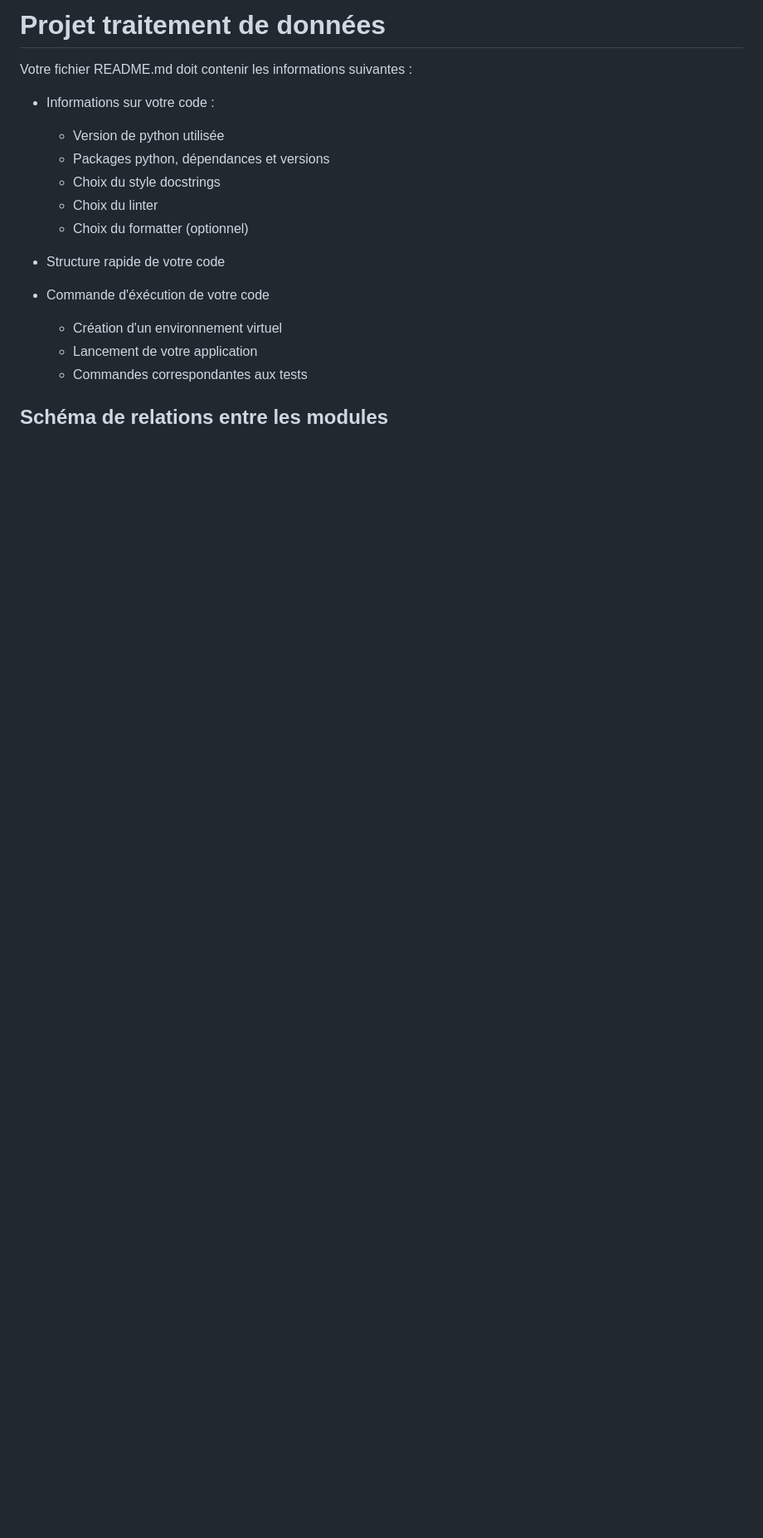
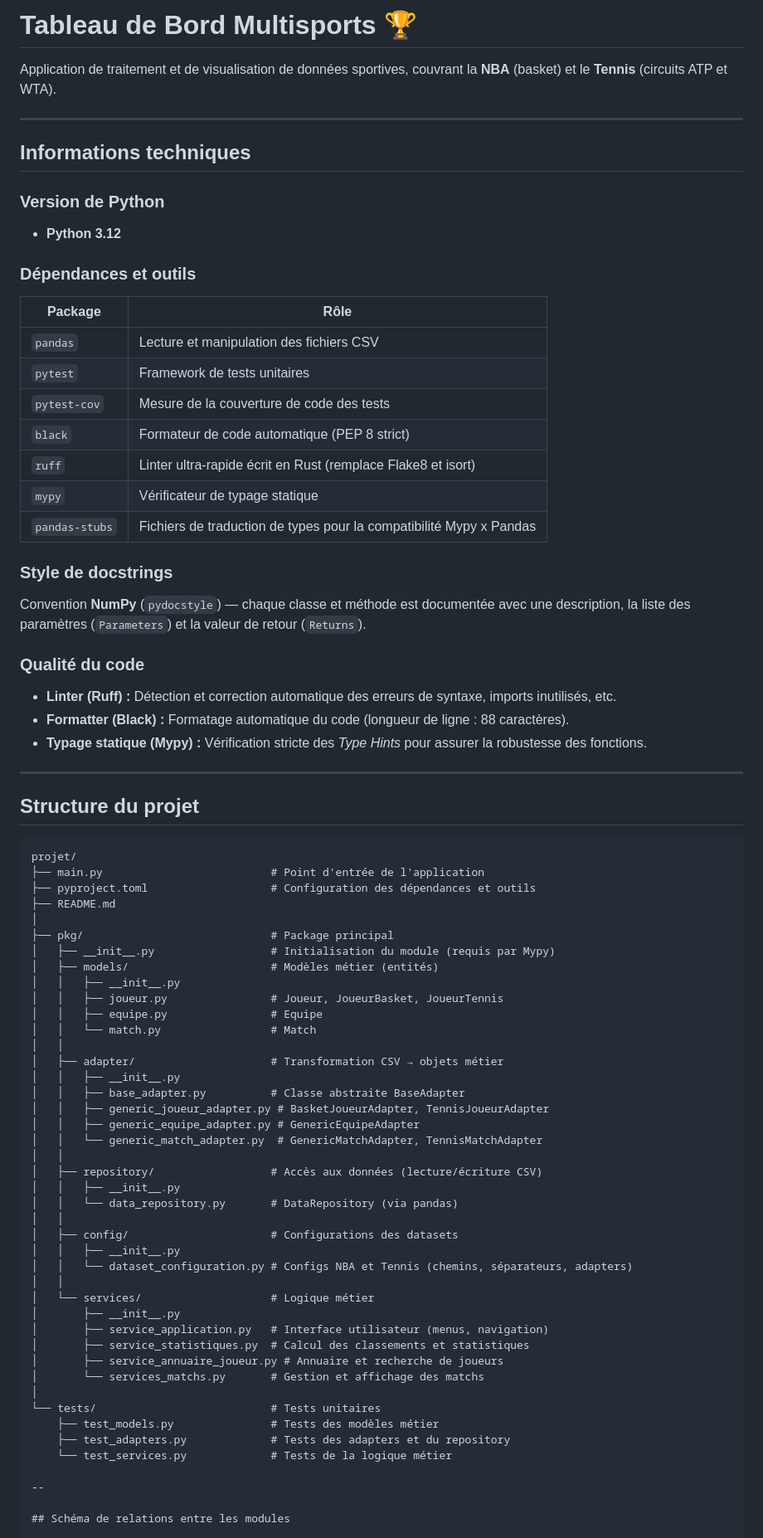
Before and after one commit to theauclt/projetTDD_2026_structure, a Markdown page: README.md, the part around one of its changes. Shown at 83% size. Drawn GitHub-style; blank space fills up the shorter version.

````diff
--- a/README.md
+++ b/README.md
@@ -1,19 +1,80 @@
-# Projet traitement de données
+# Tableau de Bord Multisports 🏆
 
-Votre fichier README.md doit contenir les informations suivantes :
-- Informations sur votre code :
-    - Version de python utilisée
-    - Packages python, dépendances et versions
-    - Choix du style docstrings
-    - Choix du linter
-    - Choix du formatter (optionnel)
+Application de traitement et de visualisation de données sportives, couvrant la **NBA** (basket) et le **Tennis** (circuits ATP et WTA).
 
-- Structure rapide de votre code
+---
 
-- Commande d'éxécution de votre code
-    - Création d'un environnement virtuel
-    - Lancement de votre application
-    - Commandes correspondantes aux tests
+## Informations techniques
+
+### Version de Python
+- **Python 3.12**
+
+### Dépendances et outils
+
+| Package        | Rôle                                                                 |
+|----------------|----------------------------------------------------------------------|
+| `pandas`       | Lecture et manipulation des fichiers CSV                             |
+| `pytest`       | Framework de tests unitaires                                         |
+| `pytest-cov`   | Mesure de la couverture de code des tests                            |
+| `black`        | Formateur de code automatique (PEP 8 strict)                         |
+| `ruff`         | Linter ultra-rapide écrit en Rust (remplace Flake8 et isort)         |
+| `mypy`         | Vérificateur de typage statique                                      |
+| `pandas-stubs` | Fichiers de traduction de types pour la compatibilité Mypy x Pandas  |
+
+### Style de docstrings
+Convention **NumPy** (`pydocstyle`) — chaque classe et méthode est documentée avec une description, la liste des paramètres (`Parameters`) et la valeur de retour (`Returns`).
+
+### Qualité du code
+- **Linter (Ruff) :** Détection et correction automatique des erreurs de syntaxe, imports inutilisés, etc.
+- **Formatter (Black) :** Formatage automatique du code (longueur de ligne : 88 caractères).
+- **Typage statique (Mypy) :** Vérification stricte des *Type Hints* pour assurer la robustesse des fonctions.
+
+---
+
+## Structure du projet
+
+```text
+projet/
+├── main.py                          # Point d'entrée de l'application
+├── pyproject.toml                   # Configuration des dépendances et outils
+├── README.md
+│
+├── pkg/                             # Package principal
+│   ├── __init__.py                  # Initialisation du module (requis par Mypy)
+│   ├── models/                      # Modèles métier (entités)
+│   │   ├── __init__.py
+│   │   ├── joueur.py                # Joueur, JoueurBasket, JoueurTennis
+│   │   ├── equipe.py                # Equipe
+│   │   └── match.py                 # Match
+│   │
+│   ├── adapter/                     # Transformation CSV → objets métier
+│   │   ├── __init__.py
+│   │   ├── base_adapter.py          # Classe abstraite BaseAdapter
+│   │   ├── generic_joueur_adapter.py # BasketJoueurAdapter, TennisJoueurAdapter
+│   │   ├── generic_equipe_adapter.py # GenericEquipeAdapter
+│   │   └── generic_match_adapter.py  # GenericMatchAdapter, TennisMatchAdapter
+│   │
+│   ├── repository/                  # Accès aux données (lecture/écriture CSV)
+│   │   ├── __init__.py
+│   │   └── data_repository.py       # DataRepository (via pandas)
+│   │
+│   ├── config/                      # Configurations des datasets
+│   │   ├── __init__.py
+│   │   └── dataset_configuration.py # Configs NBA et Tennis (chemins, séparateurs, adapters)
+│   │
+│   └── services/                    # Logique métier
+│       ├── __init__.py
+│       ├── service_application.py   # Interface utilisateur (menus, navigation)
+│       ├── service_statistiques.py  # Calcul des classements et statistiques
+│       ├── service_annuaire_joueur.py # Annuaire et recherche de joueurs
+│       └── services_matchs.py       # Gestion et affichage des matchs
+│
+└── tests/                           # Tests unitaires
+    ├── test_models.py               # Tests des modèles métier
+    ├── test_adapters.py             # Tests des adapters et du repository
+    └── test_services.py             # Tests de la logique métier
+
+--
 
 ## Schéma de relations entre les modules
 
````
Also changed, not shown: other parts of README.md (+45 -137 lines).
